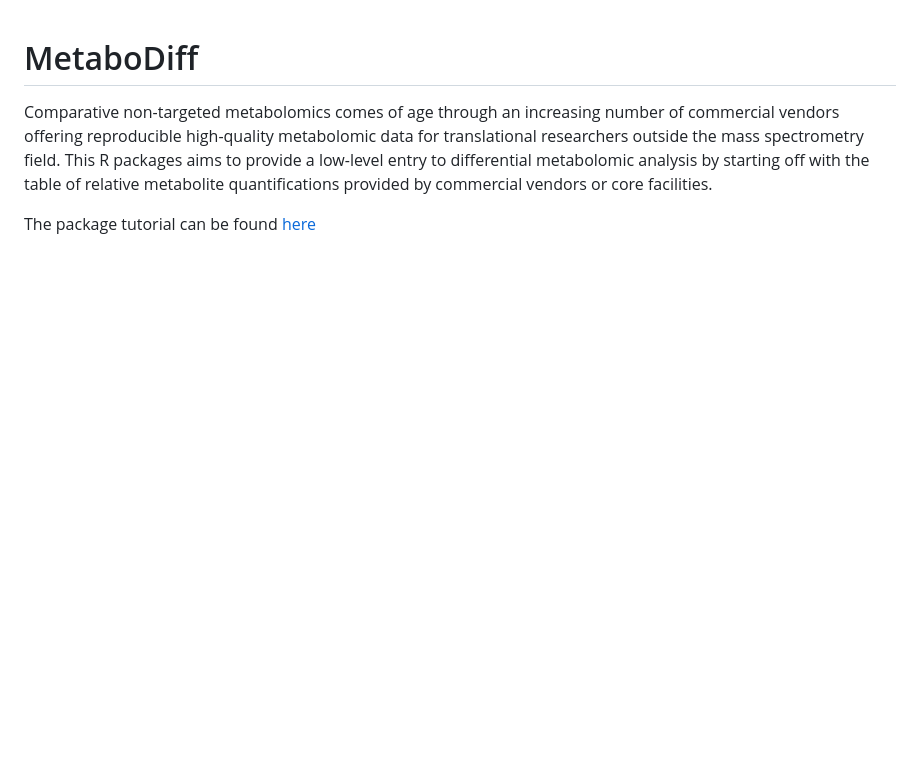
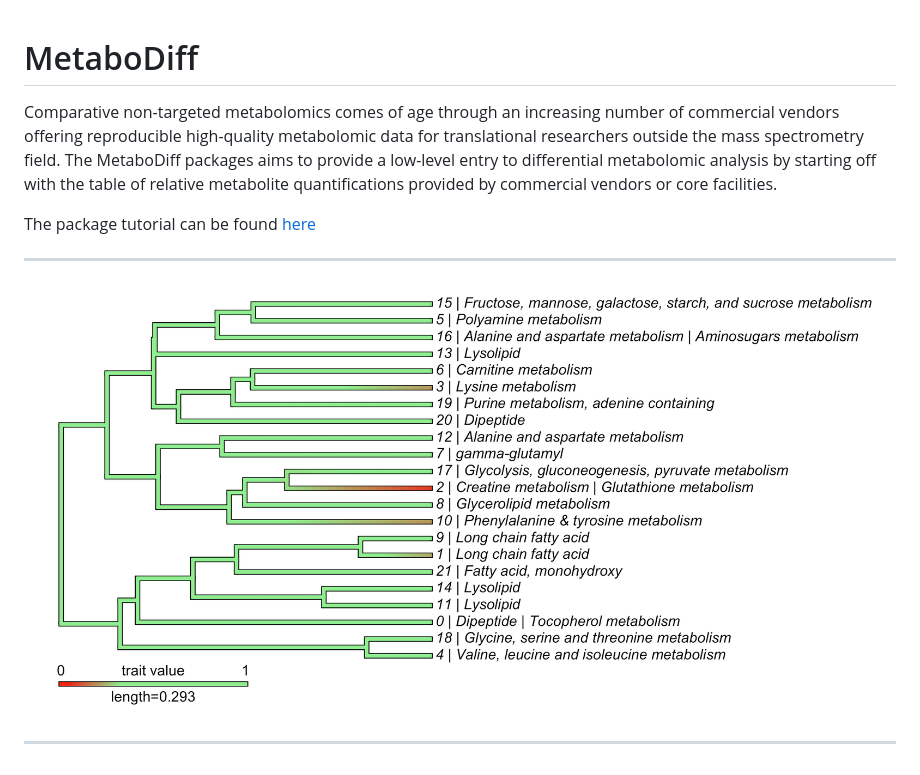
Before and after one commit to andreasmock/MetaboDiff, a Markdown page: README.md, the part around the change. Rendered like a GitHub page; pictures changed too: vignettes/plots/MS_plot.png (added); blank space fills up the shorter version.

```diff
--- a/README.md
+++ b/README.md
@@ -1,5 +1,11 @@
 # MetaboDiff
 
-Comparative non-targeted metabolomics comes of age through an increasing number of commercial vendors offering reproducible high-quality metabolomic data for translational researchers outside the mass spectrometry field. This R packages aims to provide a low-level entry to differential metabolomic analysis by starting off with the table of relative metabolite quantifications provided by commercial vendors or core facilities.
+Comparative non-targeted metabolomics comes of age through an increasing number of commercial vendors offering reproducible high-quality metabolomic data for translational researchers outside the mass spectrometry field. The MetaboDiff packages aims to provide a low-level entry to differential metabolomic analysis by starting off with the table of relative metabolite quantifications provided by commercial vendors or core facilities.
 
 The package tutorial can be found [here](https://cdn.rawgit.com/andreasmock/MetaboDiff/0f54b0a2/vignettes/MetaboDiff_tutorial.html)
+
+******
+
+![](vignettes/plots/MS_plot.png)
+
+******
```
Also changed, not shown: 1 other file.
